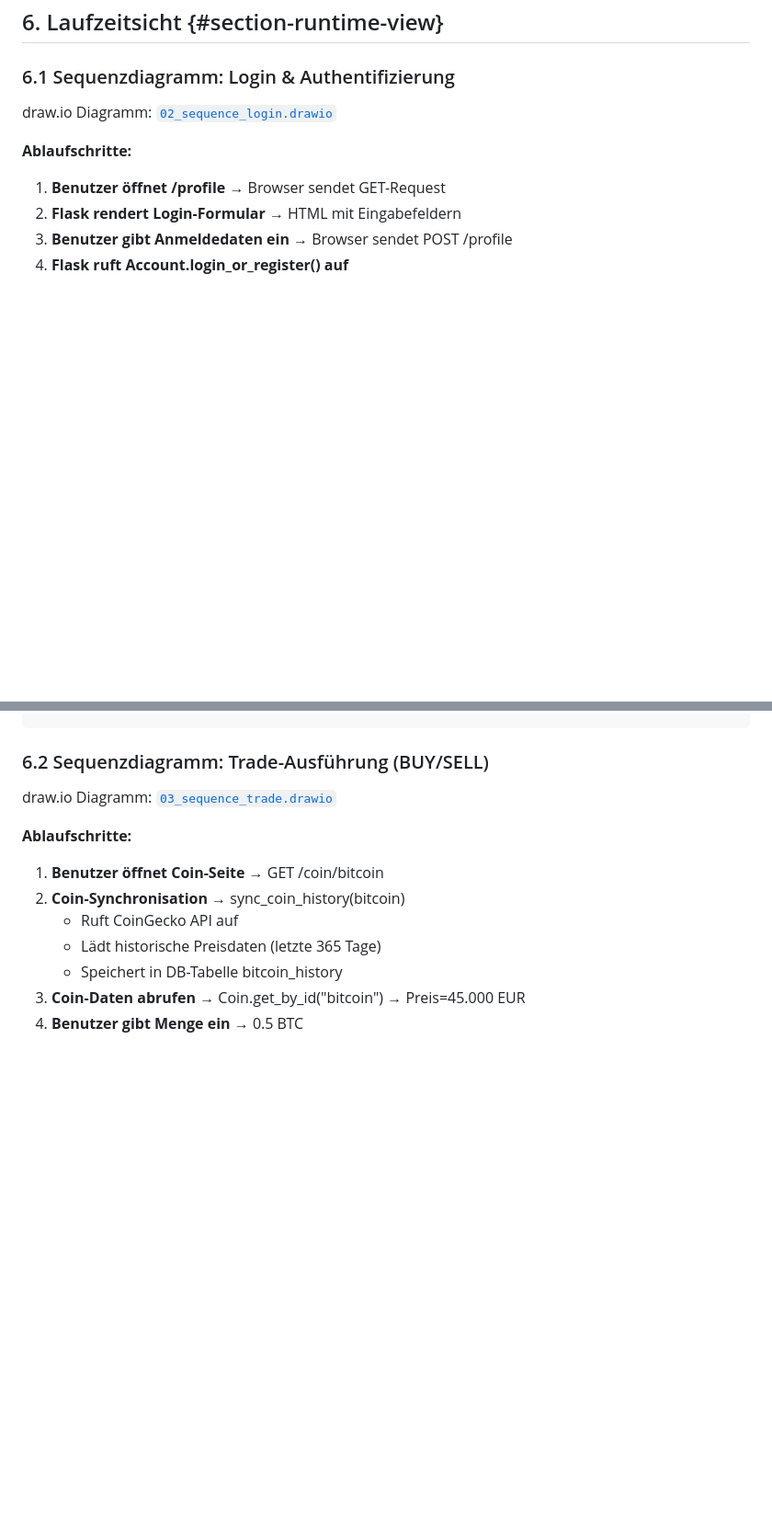
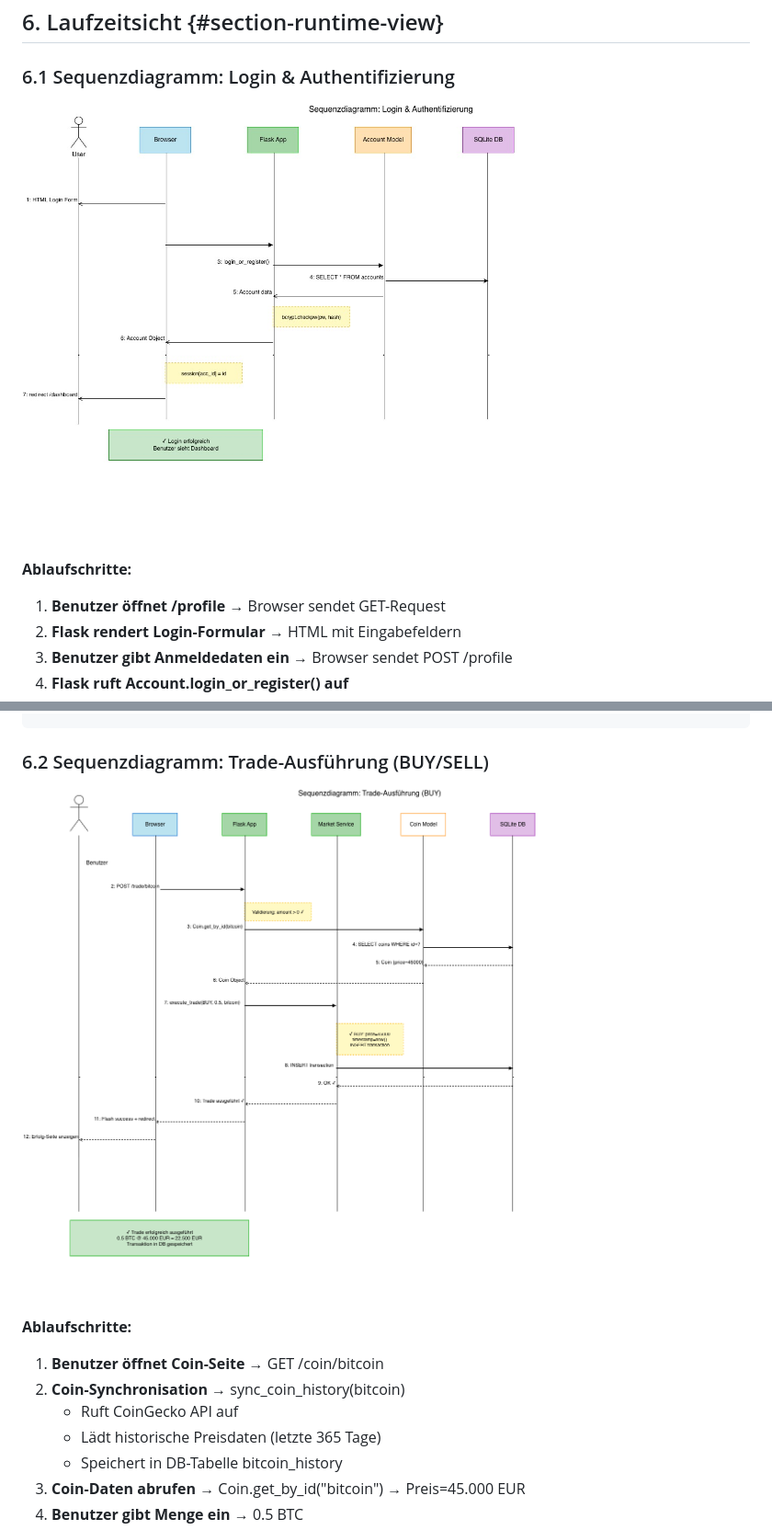
Before and after one commit to Lucas-Klein1/CryptoBroker, a Markdown page: docs/arc42_Architekturdokumentation_Cryptosim.md, 2 parts joined by grey strips. Shown at 92% size. Drawn GitHub-style; blank space fills up the shorter version.

```diff
--- a/docs/arc42_Architekturdokumentation_Cryptosim.md
+++ b/docs/arc42_Architekturdokumentation_Cryptosim.md
@@ -258,7 +253,7 @@ draw.io Diagramm: [`05_package_diagram.drawio`](UML/UML_Semester_2/05_package_di
 
 ### 6.1 Sequenzdiagramm: Login & Authentifizierung
 
-draw.io Diagramm: [`02_sequence_login.drawio`](UML/UML_Semester_2/02_sequence_login.drawio)
+![Sequenzdiagramm Login](UML/UML_Semester_2/02_sequence_login.jpg)
 
 **Ablaufschritte:**
 
@@ -283,7 +278,7 @@ Benutzer → Browser → Flask App → Account Model → Database
 
 ### 6.2 Sequenzdiagramm: Trade-Ausführung (BUY/SELL)
 
-draw.io Diagramm: [`03_sequence_trade.drawio`](UML/UML_Semester_2/03_sequence_trade.drawio)
+![Sequenzdiagramm Trade](UML/UML_Semester_2/03_sequence_trade.png)
 
 **Ablaufschritte:**
 
```
Also changed, not shown: other parts of docs/arc42_Architekturdokumentation_Cryptosim.md (+4 -9 lines).
